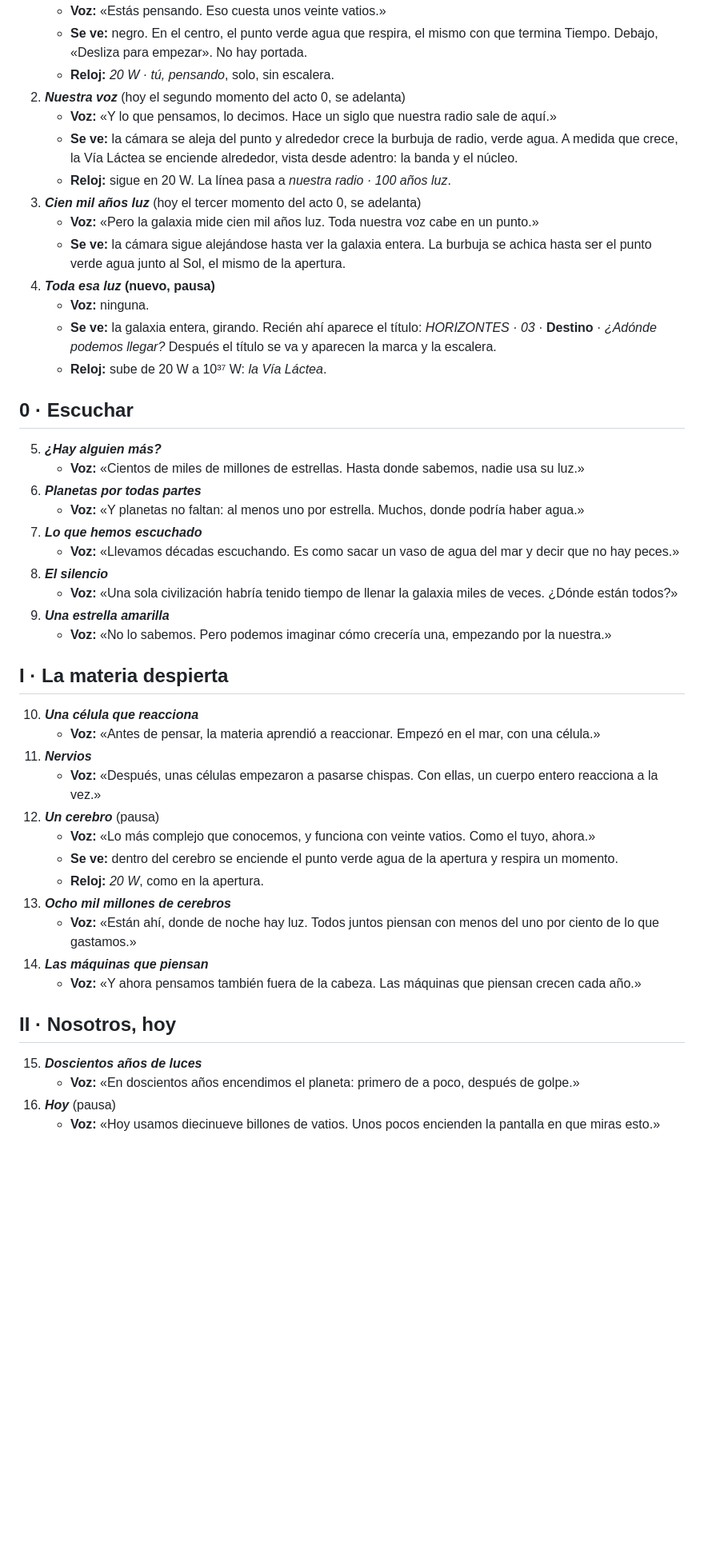
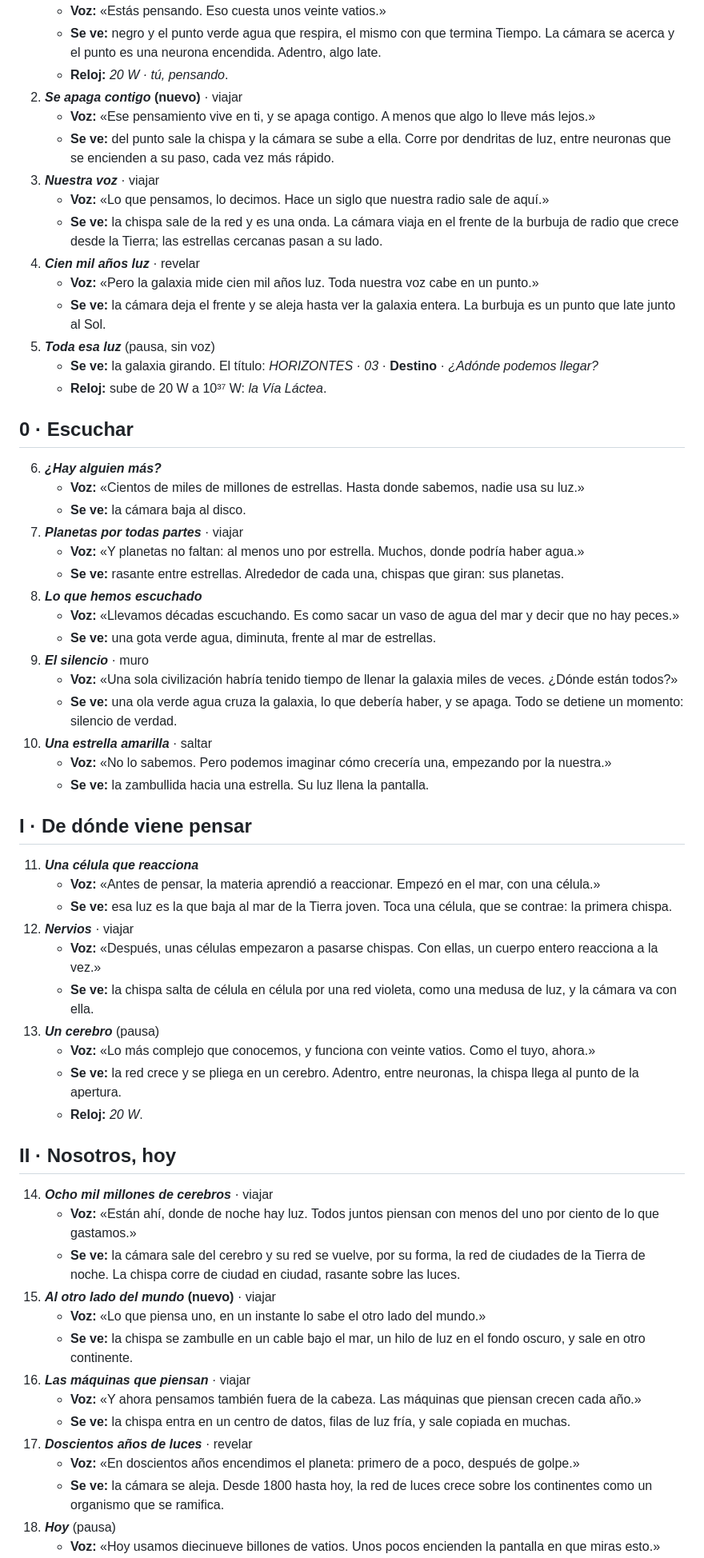
Before and after one commit to drayzu/Destino, a Markdown page: GUION.md, the part around one of its changes. Shown at 80% size. Rendered like a GitHub page; blank space fills up the shorter version.

```diff
--- a/GUION.md
+++ b/GUION.md
@@ -27,49 +47,63 @@ Los momentos marcados **(nuevo)** no existen hoy; los demás reescriben la frase
    - **Voz:** «Estás pensando. Eso cuesta unos veinte vatios.»
-   - **Se ve:** negro. En el centro, el punto verde agua que respira, el mismo con que termina Tiempo. Debajo, «Desliza para empezar». No hay portada.
-   - **Reloj:** *20 W · tú, pensando*, solo, sin escalera.
-2. ***Nuestra voz*** (hoy el segundo momento del acto 0, se adelanta)
-   - **Voz:** «Y lo que pensamos, lo decimos. Hace un siglo que nuestra radio sale de aquí.»
-   - **Se ve:** la cámara se aleja del punto y alrededor crece la burbuja de radio, verde agua. A medida que crece, la Vía Láctea se enciende alrededor, vista desde adentro: la banda y el núcleo.
-   - **Reloj:** sigue en 20 W. La línea pasa a *nuestra radio · 100 años luz*.
-3. ***Cien mil años luz*** (hoy el tercer momento del acto 0, se adelanta)
+   - **Se ve:** negro y el punto verde agua que respira, el mismo con que termina Tiempo. La cámara se acerca y el punto es una neurona encendida. Adentro, algo late.
+   - **Reloj:** *20 W · tú, pensando*.
+2. ***Se apaga contigo*** **(nuevo)** · viajar
+   - **Voz:** «Ese pensamiento vive en ti, y se apaga contigo. A menos que algo lo lleve más lejos.»
+   - **Se ve:** del punto sale la chispa y la cámara se sube a ella. Corre por dendritas de luz, entre neuronas que se encienden a su paso, cada vez más rápido.
+3. ***Nuestra voz*** · viajar
+   - **Voz:** «Lo que pensamos, lo decimos. Hace un siglo que nuestra radio sale de aquí.»
+   - **Se ve:** la chispa sale de la red y es una onda. La cámara viaja en el frente de la burbuja de radio que crece desde la Tierra; las estrellas cercanas pasan a su lado.
+4. ***Cien mil años luz*** · revelar
    - **Voz:** «Pero la galaxia mide cien mil años luz. Toda nuestra voz cabe en un punto.»
-   - **Se ve:** la cámara sigue alejándose hasta ver la galaxia entera. La burbuja se achica hasta ser el punto verde agua junto al Sol, el mismo de la apertura.
-4. ***Toda esa luz*** **(nuevo, pausa)**
-   - **Voz:** ninguna.
-   - **Se ve:** la galaxia entera, girando. Recién ahí aparece el título: *HORIZONTES · 03* · **Destino** · *¿Adónde podemos llegar?* Después el título se va y aparecen la marca y la escalera.
+   - **Se ve:** la cámara deja el frente y se aleja hasta ver la galaxia entera. La burbuja es un punto que late junto al Sol.
+5. ***Toda esa luz*** (pausa, sin voz)
+   - **Se ve:** la galaxia girando. El título: *HORIZONTES · 03* · **Destino** · *¿Adónde podemos llegar?*
    - **Reloj:** sube de 20 W a 10³⁷ W: *la Vía Láctea*.
 
 ## 0 · Escuchar
 
-5. ***¿Hay alguien más?***
+6. ***¿Hay alguien más?***
    - **Voz:** «Cientos de miles de millones de estrellas. Hasta donde sabemos, nadie usa su luz.»
-6. ***Planetas por todas partes***
+   - **Se ve:** la cámara baja al disco.
+7. ***Planetas por todas partes*** · viajar
    - **Voz:** «Y planetas no faltan: al menos uno por estrella. Muchos, donde podría haber agua.»
-7. ***Lo que hemos escuchado***
+   - **Se ve:** rasante entre estrellas. Alrededor de cada una, chispas que giran: sus planetas.
+8. ***Lo que hemos escuchado***
    - **Voz:** «Llevamos décadas escuchando. Es como sacar un vaso de agua del mar y decir que no hay peces.»
-8. ***El silencio***
+   - **Se ve:** una gota verde agua, diminuta, frente al mar de estrellas.
+9. ***El silencio*** · muro
    - **Voz:** «Una sola civilización habría tenido tiempo de llenar la galaxia miles de veces. ¿Dónde están todos?»
-9. ***Una estrella amarilla***
-   - **Voz:** «No lo sabemos. Pero podemos imaginar cómo crecería una, empezando por la nuestra.»
+   - **Se ve:** una ola verde agua cruza la galaxia, lo que debería haber, y se apaga. Todo se detiene un momento: silencio de verdad.
+10. ***Una estrella amarilla*** · saltar
+    - **Voz:** «No lo sabemos. Pero podemos imaginar cómo crecería una, empezando por la nuestra.»
+    - **Se ve:** la zambullida hacia una estrella. Su luz llena la pantalla.
 
-## I · La materia despierta
+## I · De dónde viene pensar
 
-10. ***Una célula que reacciona***
+11. ***Una célula que reacciona***
     - **Voz:** «Antes de pensar, la materia aprendió a reaccionar. Empezó en el mar, con una célula.»
-11. ***Nervios***
+    - **Se ve:** esa luz es la que baja al mar de la Tierra joven. Toca una célula, que se contrae: la primera chispa.
+12. ***Nervios*** · viajar
     - **Voz:** «Después, unas células empezaron a pasarse chispas. Con ellas, un cuerpo entero reacciona a la vez.»
-12. ***Un cerebro*** (pausa)
+    - **Se ve:** la chispa salta de célula en célula por una red violeta, como una medusa de luz, y la cámara va con ella.
+13. ***Un cerebro*** (pausa)
     - **Voz:** «Lo más complejo que conocemos, y funciona con veinte vatios. Como el tuyo, ahora.»
-    - **Se ve:** dentro del cerebro se enciende el punto verde agua de la apertura y respira un momento.
-    - **Reloj:** *20 W*, como en la apertura.
-13. ***Ocho mil millones de cerebros***
-    - **Voz:** «Están ahí, donde de noche hay luz. Todos juntos piensan con menos del uno por ciento de lo que gastamos.»
-14. ***Las máquinas que piensan***
-    - **Voz:** «Y ahora pensamos también fuera de la cabeza. Las máquinas que piensan crecen cada año.»
+    - **Se ve:** la red crece y se pliega en un cerebro. Adentro, entre neuronas, la chispa llega al punto de la apertura.
+    - **Reloj:** *20 W*.
 
 ## II · Nosotros, hoy
 
-15. ***Doscientos años de luces***
+14. ***Ocho mil millones de cerebros*** · viajar
+    - **Voz:** «Están ahí, donde de noche hay luz. Todos juntos piensan con menos del uno por ciento de lo que gastamos.»
+    - **Se ve:** la cámara sale del cerebro y su red se vuelve, por su forma, la red de ciudades de la Tierra de noche. La chispa corre de ciudad en ciudad, rasante sobre las luces.
+15. ***Al otro lado del mundo*** **(nuevo)** · viajar
+    - **Voz:** «Lo que piensa uno, en un instante lo sabe el otro lado del mundo.»
+    - **Se ve:** la chispa se zambulle en un cable bajo el mar, un hilo de luz en el fondo oscuro, y sale en otro continente.
+16. ***Las máquinas que piensan*** · viajar
+    - **Voz:** «Y ahora pensamos también fuera de la cabeza. Las máquinas que piensan crecen cada año.»
+    - **Se ve:** la chispa entra en un centro de datos, filas de luz fría, y sale copiada en muchas.
+17. ***Doscientos años de luces*** · revelar
     - **Voz:** «En doscientos años encendimos el planeta: primero de a poco, después de golpe.»
-16. ***Hoy*** (pausa)
+    - **Se ve:** la cámara se aleja. Desde 1800 hasta hoy, la red de luces crece sobre los continentes como un organismo que se ramifica.
+18. ***Hoy*** (pausa)
     - **Voz:** «Hoy usamos diecinueve billones de vatios. Unos pocos encienden la pantalla en que miras esto.»
```
Also changed, not shown: other parts of GUION.md (+148 -145 lines).
